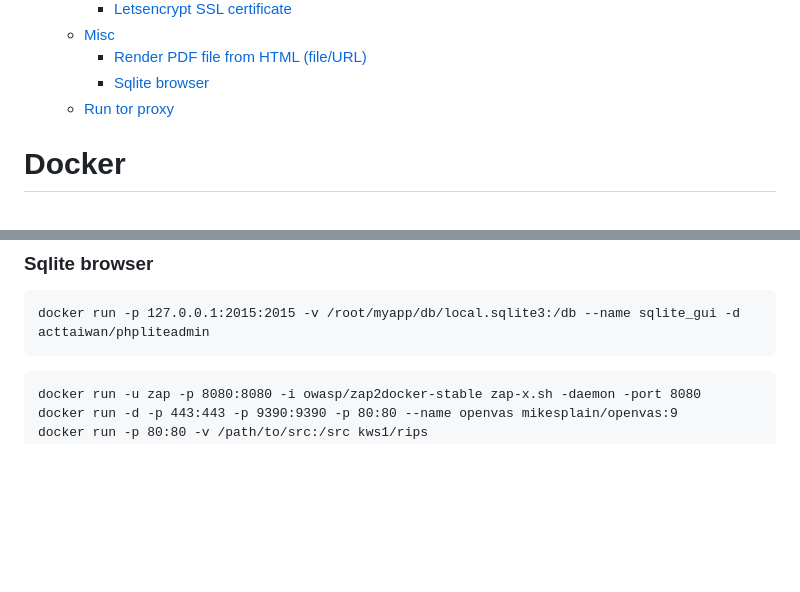
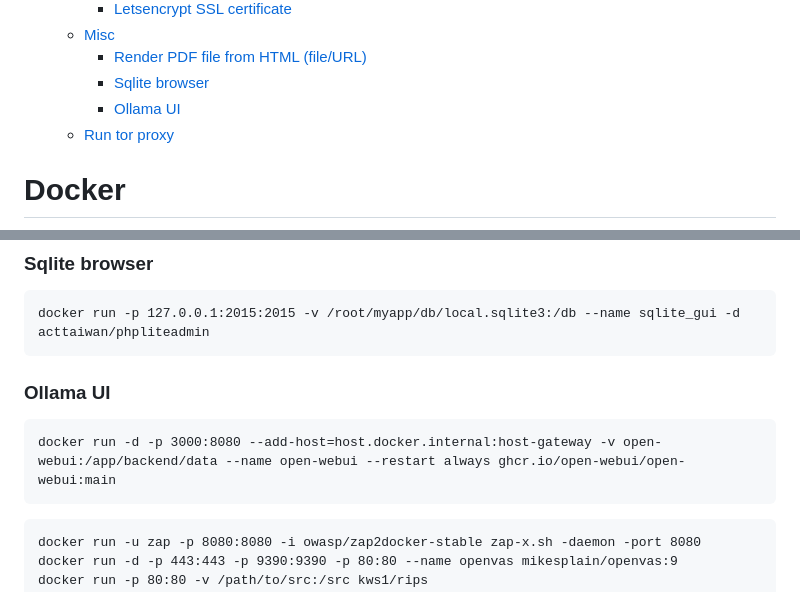
Before and after one commit to mrhadenough/devnotes, a Markdown page: docs/docker.md, 2 parts joined by grey strips. Drawn GitHub-style; blank space fills up the shorter version.

````diff
--- a/docs/docker.md
+++ b/docs/docker.md
@@ -21,6 +21,7 @@
     - [Misc](#misc)
         - [Render PDF file from HTML (file/URL)](#render-pdf-file-from-html-fileurl)
         - [Sqlite browser](#sqlite-browser)
+        - [Ollama UI](#ollama-ui)
     - [Run tor proxy](#run-tor-proxy)
 
 <!-- /TOC -->
@@ -126,6 +127,11 @@ docker run -v /path/to/folder/with/html/document/:/root/ mrhadenough/wkhtmltopdf
 docker run -p 127.0.0.1:2015:2015 -v /root/myapp/db/local.sqlite3:/db --name sqlite_gui -d acttaiwan/phpliteadmin
 ```
 
+### Ollama UI
+
+```
+docker run -d -p 3000:8080 --add-host=host.docker.internal:host-gateway -v open-webui:/app/backend/data --name open-webui --restart always ghcr.io/open-webui/open-webui:main
+```
 
 ```
 docker run -u zap -p 8080:8080 -i owasp/zap2docker-stable zap-x.sh -daemon -port 8080
````
